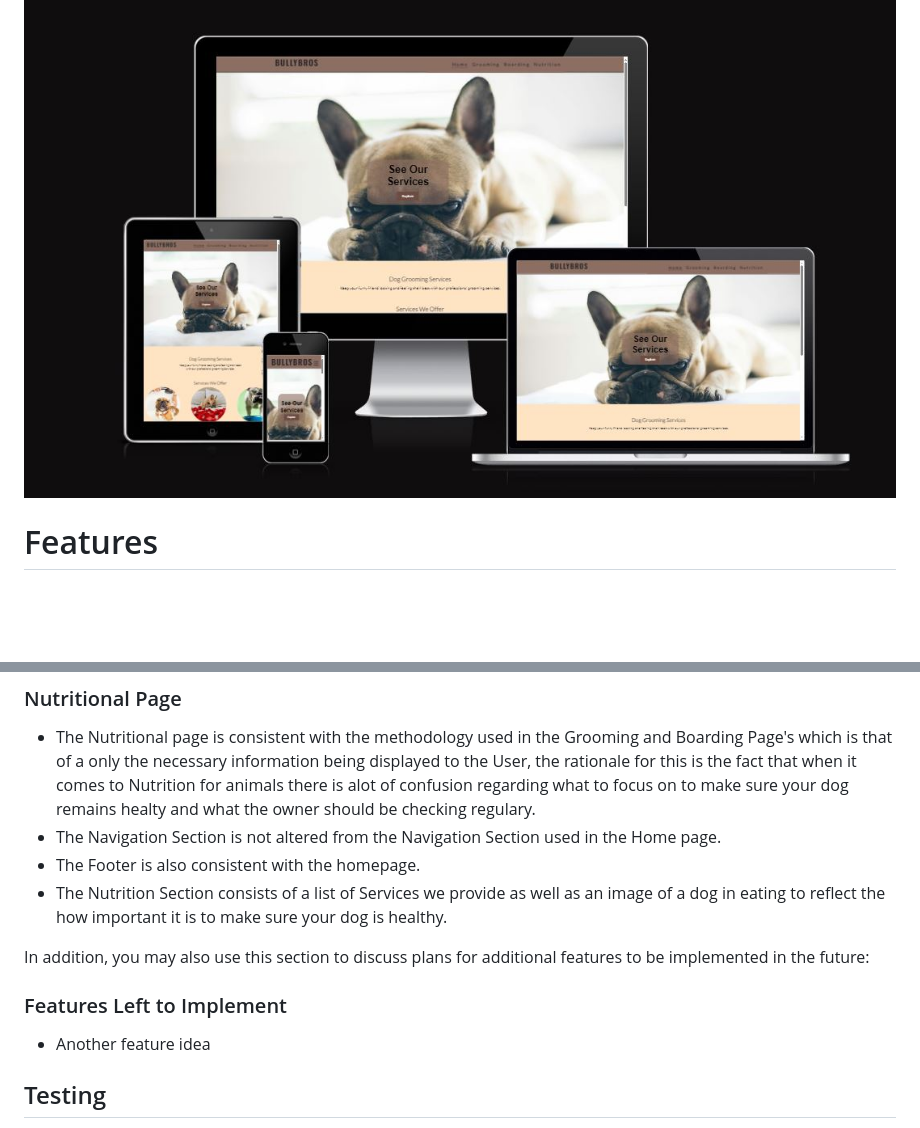
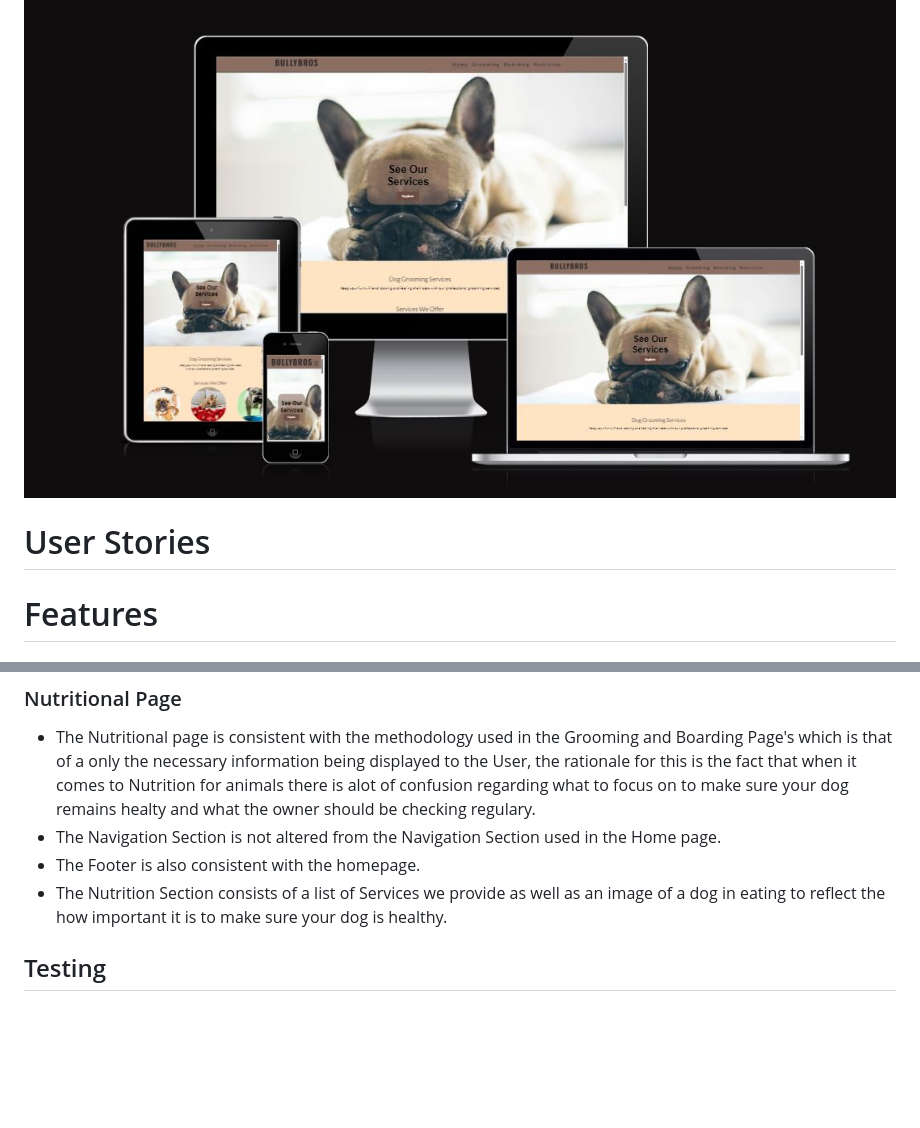
Before and after one commit to Nikkig087/bullybros, a Markdown page: README.md, 2 parts joined by grey strips. Drawn GitHub-style; blank space fills up the shorter version.

Commit message:
Update README.md with placeholder for User stories

```diff
--- a/README.md
+++ b/README.md
@@ -3,6 +3,8 @@
 Bullybros is a site that is spefically aimed at providing grooming, boarding and nutritional services and advice for dog owners.  As bulldogs are a unique and a quite expensive their owners tend to be more willing to pay more to ensure they are happy and healthy, thats why that particular breed has been the main focus of this site.
 
 ![Responsive Verification](assets/images/responsive-test.JPG)
+
+# User Stories
 
 # Features
 
@@ -64,16 +66,6 @@ The website consists of four webpages.  The Homepage is the Users first point of
 - The Footer is also consistent with the homepage.
 - The Nutrition Section consists of a list of Services we provide as well as an image of a dog in eating to reflect the how important it is to make sure your dog is healthy.
 
-
-
-
-
-
-In addition, you may also use this section to discuss plans for additional features to be implemented in the future:
-
-### Features Left to Implement
-
-- Another feature idea
 
 ## Testing
 
```
